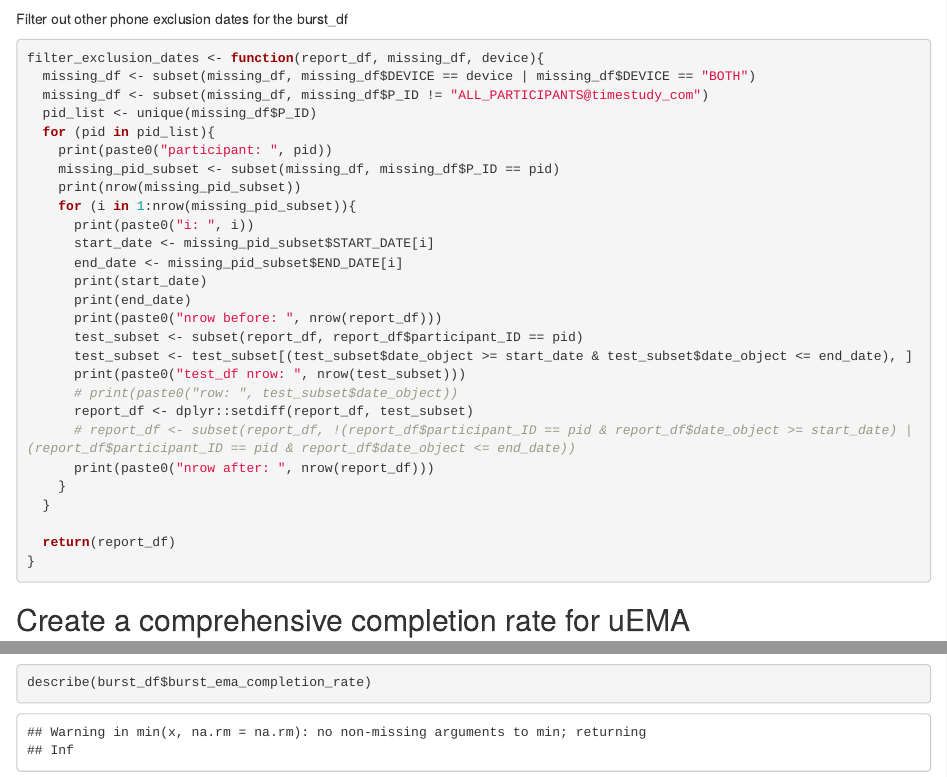
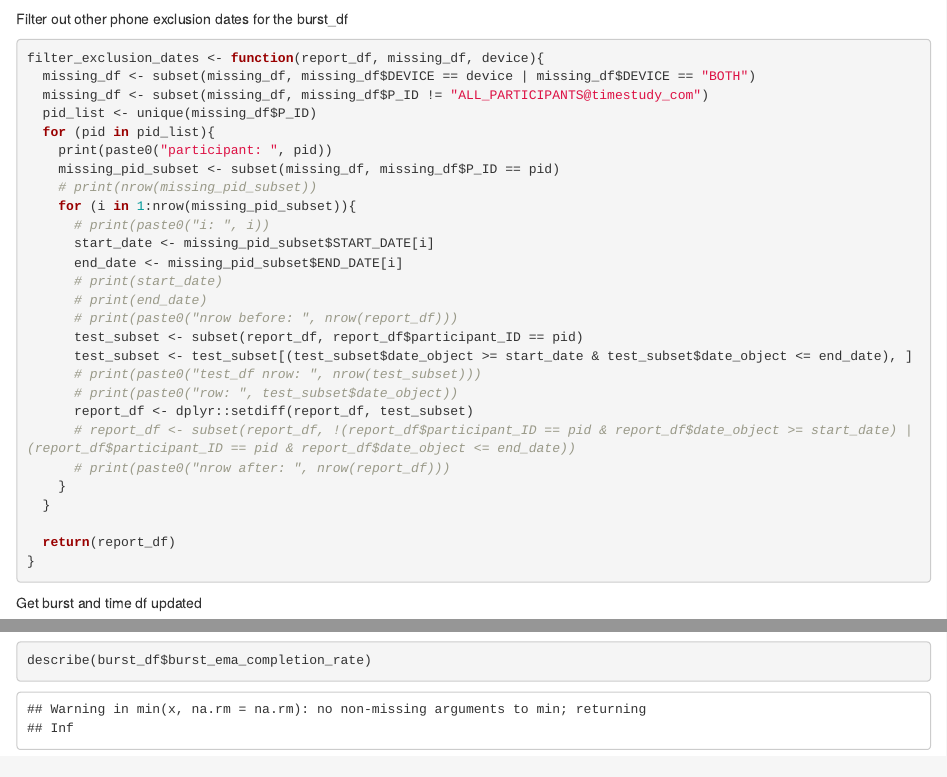
Before and after one commit to adityaponnada/uema_ema_comparison_code, an R Markdown document (exploration_and_data_cleaning.Rmd): the page in a window 1100 px wide, from 6350 px down, and a second part further down, joined at a grey line. Rendered offline with R 4.5, knitr and Pandoc, with nearby package versions; some code elsewhere in the file could not run offline.

Commit message:
Filter burst and time dfs

````diff
--- a/exploration_and_data_cleaning.Rmd
+++ b/exploration_and_data_cleaning.Rmd
@@ -288,21 +288,21 @@ filter_exclusion_dates <- function(report_df, missing_df, device){
   for (pid in pid_list){
     print(paste0("participant: ", pid))
     missing_pid_subset <- subset(missing_df, missing_df$P_ID == pid)
-    print(nrow(missing_pid_subset))
+    # print(nrow(missing_pid_subset))
     for (i in 1:nrow(missing_pid_subset)){
-      print(paste0("i: ", i))
+      # print(paste0("i: ", i))
       start_date <- missing_pid_subset$START_DATE[i]
       end_date <- missing_pid_subset$END_DATE[i]
-      print(start_date)
-      print(end_date)
-      print(paste0("nrow before: ", nrow(report_df)))
+      # print(start_date)
+      # print(end_date)
+      # print(paste0("nrow before: ", nrow(report_df)))
       test_subset <- subset(report_df, report_df$participant_ID == pid)
       test_subset <- test_subset[(test_subset$date_object >= start_date & test_subset$date_object <= end_date), ]
-      print(paste0("test_df nrow: ", nrow(test_subset)))
+      # print(paste0("test_df nrow: ", nrow(test_subset)))
       # print(paste0("row: ", test_subset$date_object))
       report_df <- dplyr::setdiff(report_df, test_subset)
       # report_df <- subset(report_df, !(report_df$participant_ID == pid & report_df$date_object >= start_date) | (report_df$participant_ID == pid & report_df$date_object <= end_date))
-      print(paste0("nrow after: ", nrow(report_df)))
+      # print(paste0("nrow after: ", nrow(report_df)))
     }
   }
 
@@ -310,3 +310,6 @@ filter_exclusion_dates <- function(report_df, missing_df, device){
 }
 
 
+```
+
+Get burst and time df updated
````
Also changed, not shown: exploration_and_data_cleaning.Rmd (7 more changed lines).
